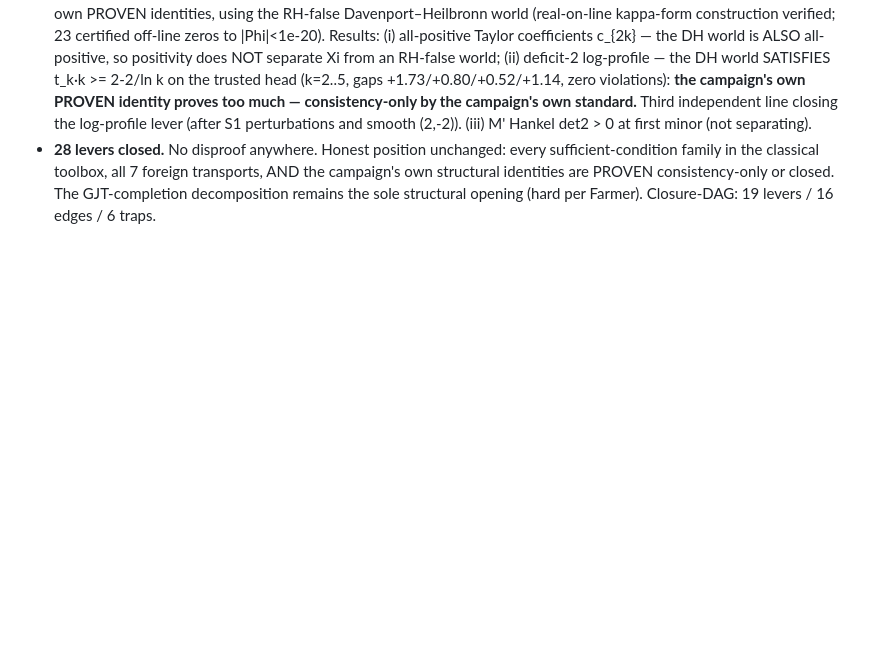
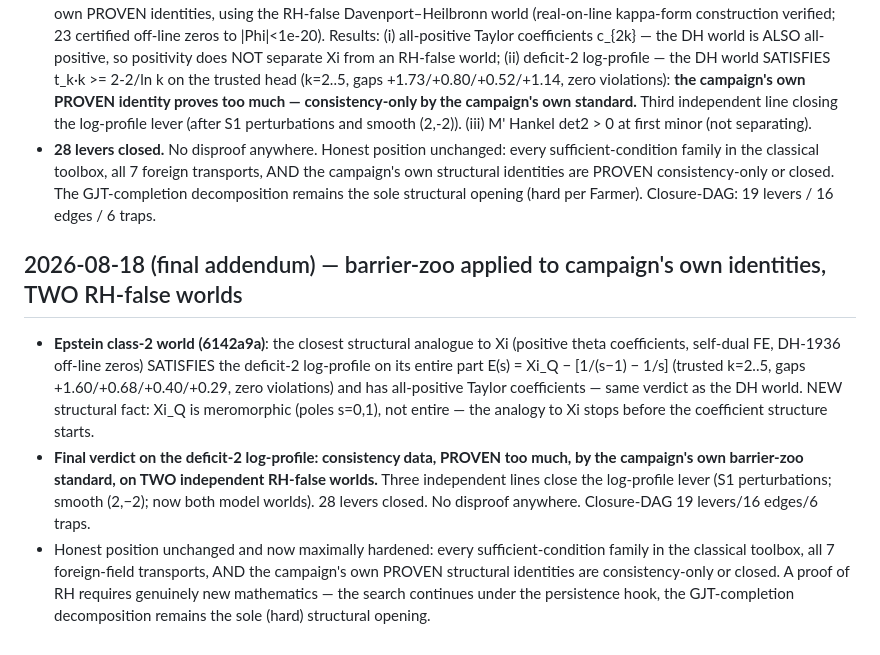
Before and after one commit to vstaln/riemann, a Markdown page: research/notes/CAMPAIGN-STATE.md, the part around the change. Rendered like a GitHub page; blank space fills up the shorter version.

Commit message:
campaign state: barrier-zoo retro-test complete on two RH-false worlds; deficit-2 profile PROVEN too much by campaign's own standard; 28 levers closed

```diff
--- a/research/notes/CAMPAIGN-STATE.md
+++ b/research/notes/CAMPAIGN-STATE.md
@@ -490,3 +490,20 @@ zero evidence about RH — charter firewall).
   family in the classical toolbox, all 7 foreign transports, AND the campaign's own structural
   identities are PROVEN consistency-only or closed. The GJT-completion decomposition remains the
   sole structural opening (hard per Farmer). Closure-DAG: 19 levers / 16 edges / 6 traps.
+
+## 2026-08-18 (final addendum) — barrier-zoo applied to campaign's own identities, TWO RH-false worlds
+- **Epstein class-2 world (6142a9a)**: the closest structural analogue to Xi (positive theta
+  coefficients, self-dual FE, DH-1936 off-line zeros) SATISFIES the deficit-2 log-profile on
+  its entire part E(s) = Xi_Q − [1/(s−1) − 1/s] (trusted k=2..5, gaps +1.60/+0.68/+0.40/+0.29,
+  zero violations) and has all-positive Taylor coefficients — same verdict as the DH world.
+  NEW structural fact: Xi_Q is meromorphic (poles s=0,1), not entire — the analogy to Xi
+  stops before the coefficient structure starts.
+- **Final verdict on the deficit-2 log-profile: consistency data, PROVEN too much, by the
+  campaign's own barrier-zoo standard, on TWO independent RH-false worlds.** Three independent
+  lines close the log-profile lever (S1 perturbations; smooth (2,−2); now both model worlds).
+  28 levers closed. No disproof anywhere. Closure-DAG 19 levers/16 edges/6 traps.
+- Honest position unchanged and now maximally hardened: every sufficient-condition family in
+  the classical toolbox, all 7 foreign-field transports, AND the campaign's own PROVEN
+  structural identities are consistency-only or closed. A proof of RH requires genuinely new
+  mathematics — the search continues under the persistence hook, the GJT-completion
+  decomposition remains the sole (hard) structural opening.
```
